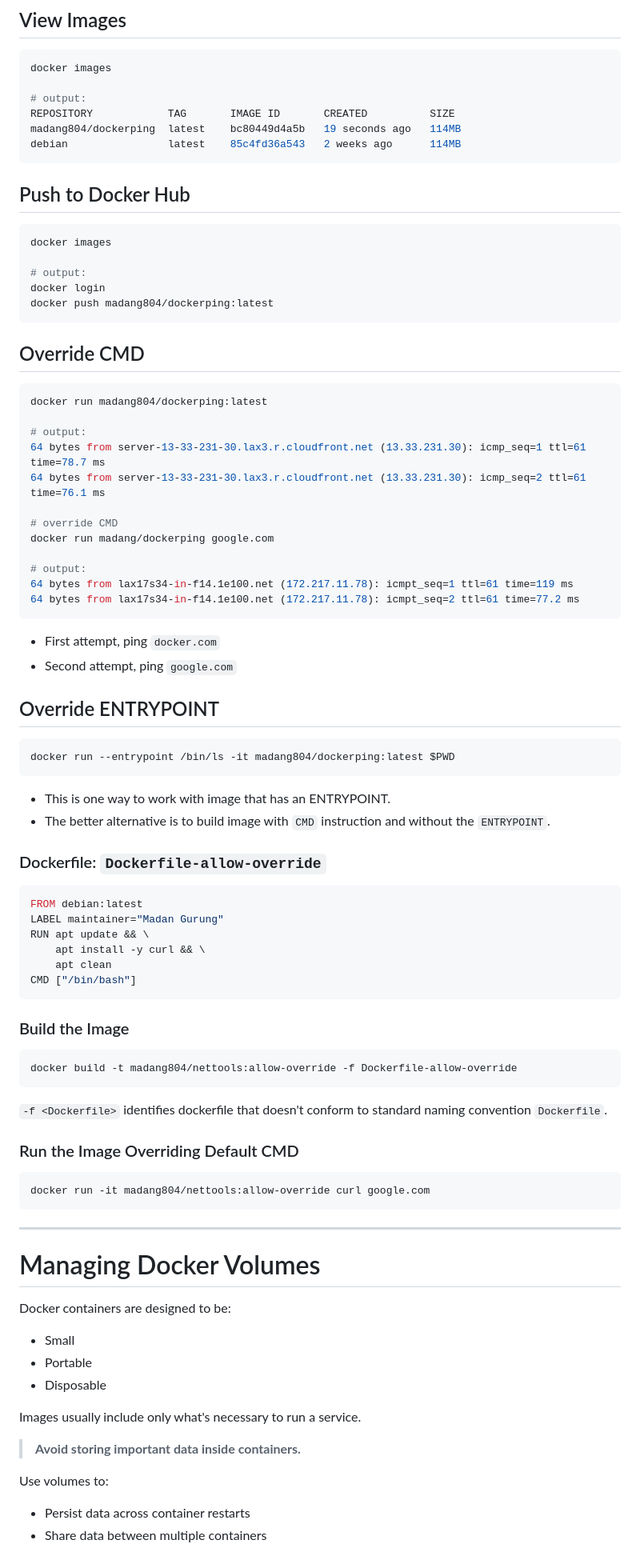
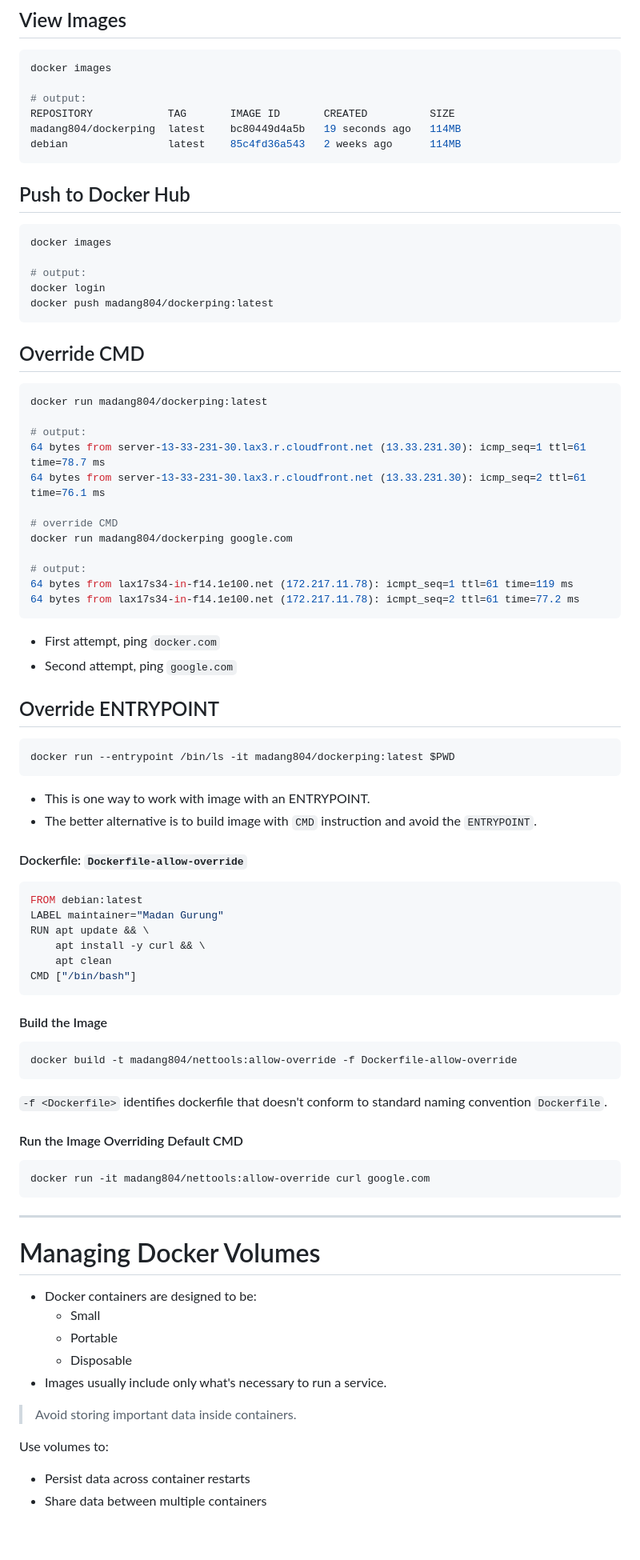
Before and after one commit to madang804/madang804.github.io, a Markdown page: docker/README.md, the part around the change printed below. Shown: that part at 80% size. GitHub-like rendering; blank space fills up the shorter version.

Commit message:
Update docker

````diff
--- a/docker/README.md
+++ b/docker/README.md
@@ -1061,7 +992,6 @@ madang804/dockerping  latest    bc80449d4a5b   19 seconds ago   114MB
 debian                latest    85c4fd36a543   2 weeks ago      114MB
 ```
 
-
 ## Push to Docker Hub
 
 ```bash
@@ -1072,7 +1002,6 @@ docker login
 docker push madang804/dockerping:latest
 ```
 
-
 ## Override CMD
 
 ```bash
@@ -1083,7 +1012,7 @@ docker run madang804/dockerping:latest
 64 bytes from server-13-33-231-30.lax3.r.cloudfront.net (13.33.231.30): icmp_seq=2 ttl=61 time=76.1 ms
 
 # override CMD
-docker run madang/dockerping google.com
+docker run madang804/dockerping google.com
 
 # output:
 64 bytes from lax17s34-in-f14.1e100.net (172.217.11.78): icmpt_seq=1 ttl=61 time=119 ms
@@ -1093,18 +1022,16 @@ docker run madang/dockerping google.com
 - First attempt, ping `docker.com`
 - Second attempt, ping `google.com`
 
-
 ## Override ENTRYPOINT
 
 ```bash
 docker run --entrypoint /bin/ls -it madang804/dockerping:latest $PWD
 ```
 
-- This is one way to work with image that has an ENTRYPOINT.
-- The better alternative is to build image with `CMD` instruction and without the `ENTRYPOINT`.
-
-
-### Dockerfile: `Dockerfile-allow-override`
+- This is one way to work with image with an ENTRYPOINT.
+- The better alternative is to build image with `CMD` instruction and avoid the `ENTRYPOINT`.
+
+#### Dockerfile: `Dockerfile-allow-override`
 
 ```dockerfile
 FROM debian:latest
@@ -1115,7 +1042,7 @@ RUN apt update && \
 CMD ["/bin/bash"]
 ```
 
-### Build the Image
+#### Build the Image
 
 ```bash
 docker build -t madang804/nettools:allow-override -f Dockerfile-allow-override
@@ -1123,7 +1050,7 @@ docker build -t madang804/nettools:allow-override -f Dockerfile-allow-override
 
 `-f <Dockerfile>` identifies dockerfile that doesn't conform to standard naming convention `Dockerfile`.
 
-### Run the Image Overriding Default CMD
+#### Run the Image Overriding Default CMD
 
 ```bash
 docker run -it madang804/nettools:allow-override curl google.com
@@ -1133,18 +1060,15 @@ docker run -it madang804/nettools:allow-override curl google.com
 
 # Managing Docker Volumes
 
-Docker containers are designed to be:
-
-- Small
-- Portable
-- Disposable
-
-Images usually include only what's necessary to run a service.
-
-> **Avoid storing important data inside containers.**
+- Docker containers are designed to be:
+  - Small
+  - Portable
+  - Disposable
+- Images usually include only what's necessary to run a service.
+
+> Avoid storing important data inside containers.
 
 Use volumes to:
-
 - Persist data across container restarts
 - Share data between multiple containers
 
````
Also changed, not shown: other parts of docker/README.md (+80 -165 lines).
